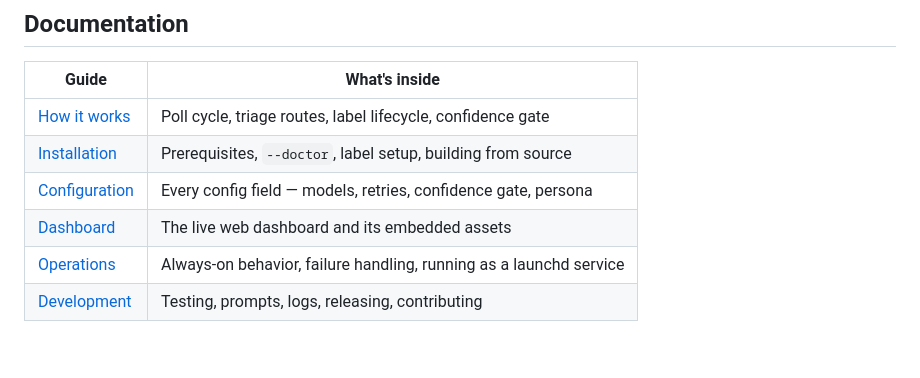
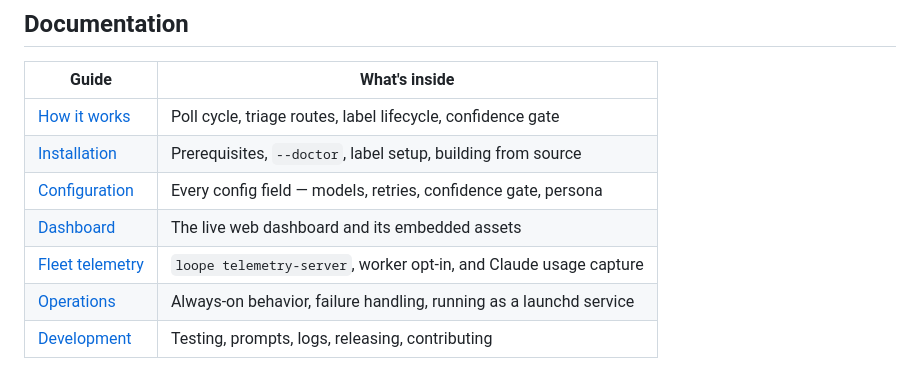
Before and after one commit to ngthluu/loope, a Markdown page: README.md, the part around the change. Rendered like a GitHub page; blank space fills up the shorter version.

Commit message:
docs: document the fleet telemetry server

```diff
--- a/README.md
+++ b/README.md
@@ -62,6 +62,7 @@ loope --config loope.json          # polls for labeled issues, serves the dashbo
 | [Installation](docs/installation.md)     | Prerequisites, `--doctor`, label setup, building from source |
 | [Configuration](docs/configuration.md)   | Every config field — models, retries, confidence gate, persona |
 | [Dashboard](docs/dashboard.md)           | The live web dashboard and its embedded assets |
+| [Fleet telemetry](docs/telemetry.md)     | `loope telemetry-server`, worker opt-in, and Claude usage capture |
 | [Operations](docs/operations.md)         | Always-on behavior, failure handling, running as a launchd service |
 | [Development](docs/development.md)        | Testing, prompts, logs, releasing, contributing |
 
```
Also changed, not shown: docs/telemetry.md (added, +67 -0 lines).
